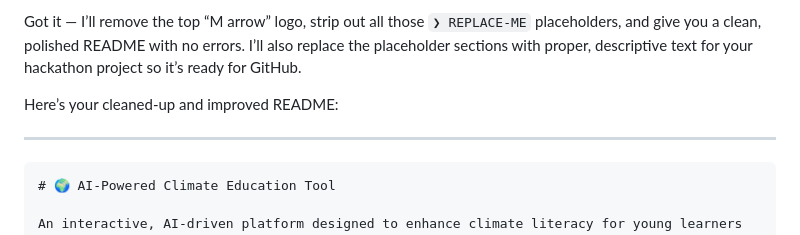
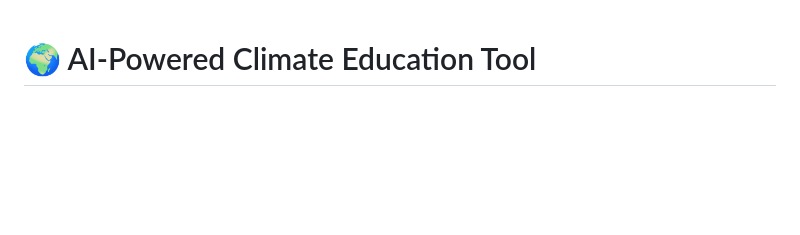
Before and after one commit to Tejas3545/AI-powered-climate-education-tool, a Markdown page: README.md, the part around one of its changes. Drawn GitHub-style; blank space fills up the shorter version.

`````diff
--- a/README.md
+++ b/README.md
@@ -1,11 +1,3 @@
-Got it — I’ll remove the top “M arrow” logo, strip out all those `❯ REPLACE-ME` placeholders, and give you a clean, polished README with no errors.
-I’ll also replace the placeholder sections with proper, descriptive text for your hackathon project so it’s ready for GitHub.
-
-Here’s your cleaned-up and improved README:
-
----
-
-````markdown
 # 🌍 AI-Powered Climate Education Tool
 
 An interactive, AI-driven platform designed to enhance climate literacy for young learners and communities worldwide. This tool uses artificial intelligence to deliver engaging, accessible, and data-driven content that explains climate change concepts, impacts, and solutions — empowering informed action for a sustainable future.
`````
Also changed, not shown: other parts of README.md (+17 -31 lines).
